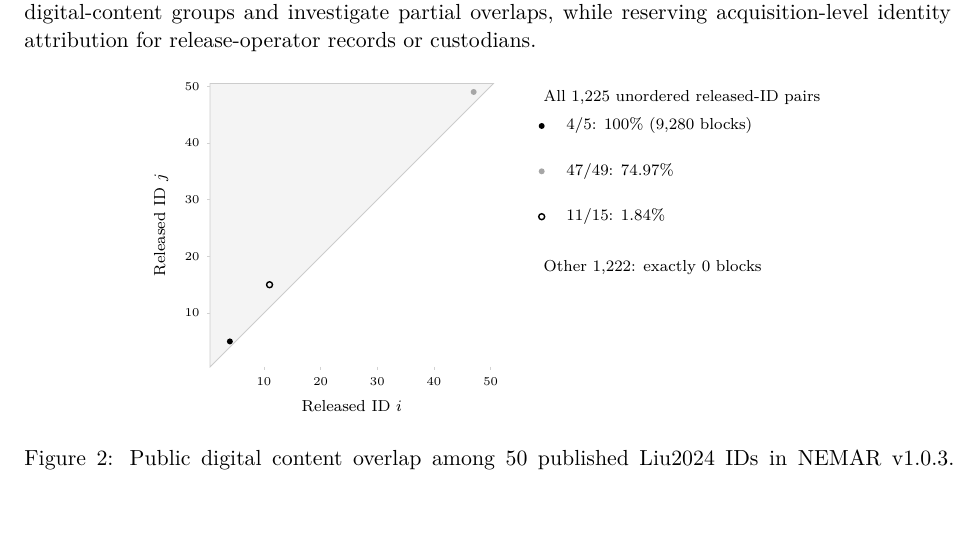
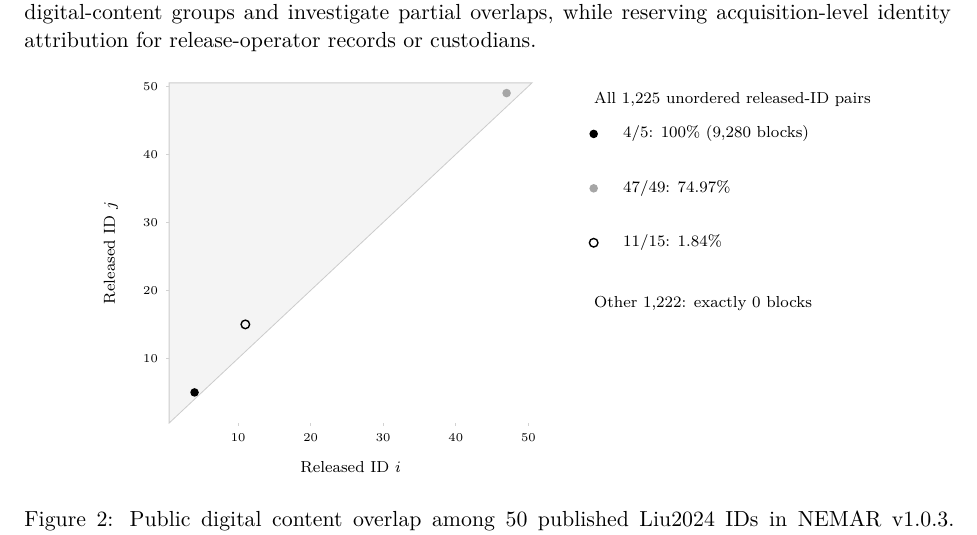
Before and after one commit to lindicaphxag-tech/kaggle, a LaTeX paper (research/defaultreg_bspc_v13/main_p2_eeg_record_provenance_EVIDENCE_GATED.tex, which reads research/defaultreg_bspc_v13/P2_exhaustive_nemar_50id_vector_audit_map_20261013.tex): part of page 18 of 22, cut so that both start at the same text, the shorter picture padded with empty space. Compiled offline with pdfLaTeX.

Commit message:
figure(p2): enlarge journal grayscale 50-ID triangular matrix and distinct anomaly markers for print legibility

```diff
--- a/research/defaultreg_bspc_v13/P2_exhaustive_nemar_50id_vector_audit_map_20261013.tex
+++ b/research/defaultreg_bspc_v13/P2_exhaustive_nemar_50id_vector_audit_map_20261013.tex
@@ -16,19 +16,19 @@
   \node[font=\scriptsize,rotate=90,anchor=south] at (-5.5,25.5) {Released ID $j$};
   % Black = full 29 EEG streams, dark grey = >=50% native EEG blocks,
   % open = <2% nonzero exact blocks.
-  \fill[black] (4,5) circle [radius=1.5pt];
-  \fill[gray!70] (47,49) circle [radius=1.5pt];
-  \draw[black,line width=.7pt] (11,15) circle [radius=1.5pt];
+  \fill[black] (4,5) circle [radius=2.15pt];
+  \fill[gray!70] (47,49) circle [radius=2.15pt];
+  \draw[black,line width=.7pt] (11,15) circle [radius=2.15pt];
   \begin{scope}[shift={(58,43)}]
      \node[font=\scriptsize,anchor=west] at (0,5)
        {All $1{,}225$ unordered released-ID pairs};
-     \fill[black] (1,0) circle [radius=1.5pt];
+     \fill[black] (1,0) circle [radius=2.15pt];
      \node[font=\scriptsize,anchor=west] at (4,0)
        {4/5: 100\% (9,280 blocks)};
-     \fill[gray!70] (1,-8) circle [radius=1.5pt];
+     \fill[gray!70] (1,-8) circle [radius=2.15pt];
      \node[font=\scriptsize,anchor=west] at (4,-8)
        {47/49: 74.97\%};
-     \draw[black,line width=.7pt] (1,-16) circle [radius=1.5pt];
+     \draw[black,line width=.7pt] (1,-16) circle [radius=2.15pt];
      \node[font=\scriptsize,anchor=west] at (4,-16)
        {11/15: 1.84\%};
      \node[font=\scriptsize,anchor=west] at (0,-25)
```
Also changed, not shown: research/defaultreg_bspc_v13/P2_exhaustive_nemar_50id_vector_audit_map_20261013.tex (2 more changed lines).
